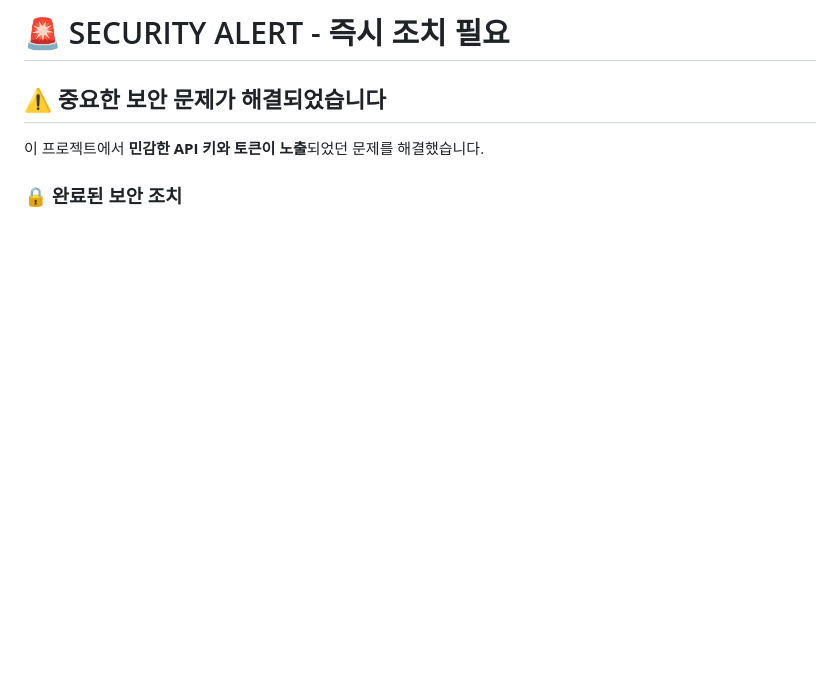
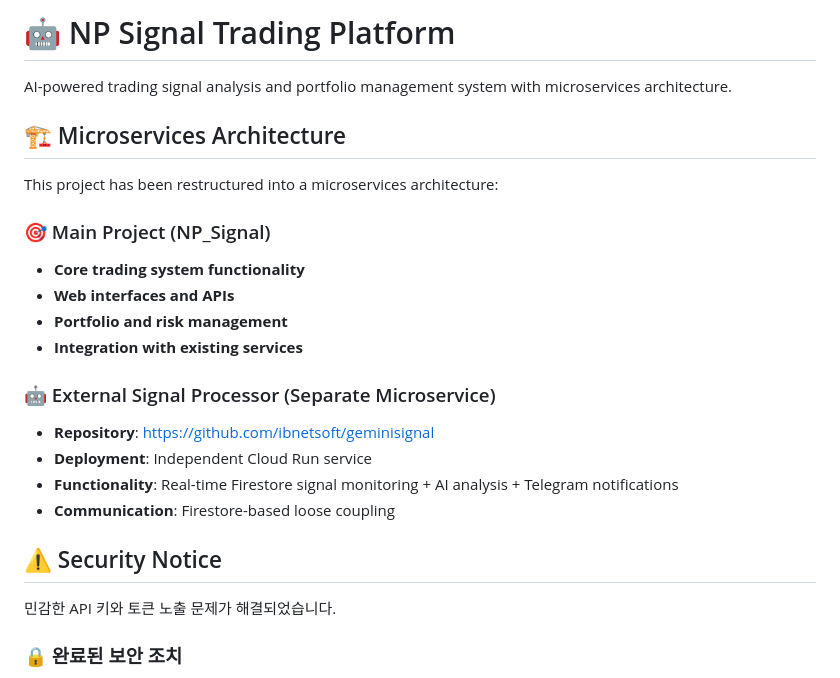
Before and after one commit to ibnetsoft/geminisignal, a Markdown page: README.md, the part around the change. GitHub-like rendering; blank space fills up the shorter version.

Commit message:
Update README - Reflect microservices architecture
✅ Updated documentation to reflect:
- Microservices separation complete
- Main project focus clarified
- External Signal Processor reference
- Independent repository links
- Architecture overview

Main project now clearly defined as core trading system
Signal Processor established as independent microservice

🤖 Generated with [Claude Code](https://claude.ai/code)

Co-Authored-By: Claude <noreply@anthropic.com>

```diff
--- a/README.md
+++ b/README.md
@@ -1,8 +1,26 @@
-# 🚨 SECURITY ALERT - 즉시 조치 필요
+# 🤖 NP Signal Trading Platform
 
-## ⚠️ 중요한 보안 문제가 해결되었습니다
+AI-powered trading signal analysis and portfolio management system with microservices architecture.
 
-이 프로젝트에서 **민감한 API 키와 토큰이 노출**되었던 문제를 해결했습니다.
+## 🏗️ Microservices Architecture
+
+This project has been restructured into a microservices architecture:
+
+### 🎯 Main Project (NP_Signal)
+- **Core trading system functionality**
+- **Web interfaces and APIs**
+- **Portfolio and risk management**
+- **Integration with existing services**
+
+### 🤖 External Signal Processor (Separate Microservice)
+- **Repository**: [https://github.com/ibnetsoft/geminisignal](https://github.com/ibnetsoft/geminisignal)
+- **Deployment**: Independent Cloud Run service
+- **Functionality**: Real-time Firestore signal monitoring + AI analysis + Telegram notifications
+- **Communication**: Firestore-based loose coupling
+
+## ⚠️ Security Notice
+
+민감한 API 키와 토큰 노출 문제가 해결되었습니다.
 
 ### 🔒 완료된 보안 조치
 
```
